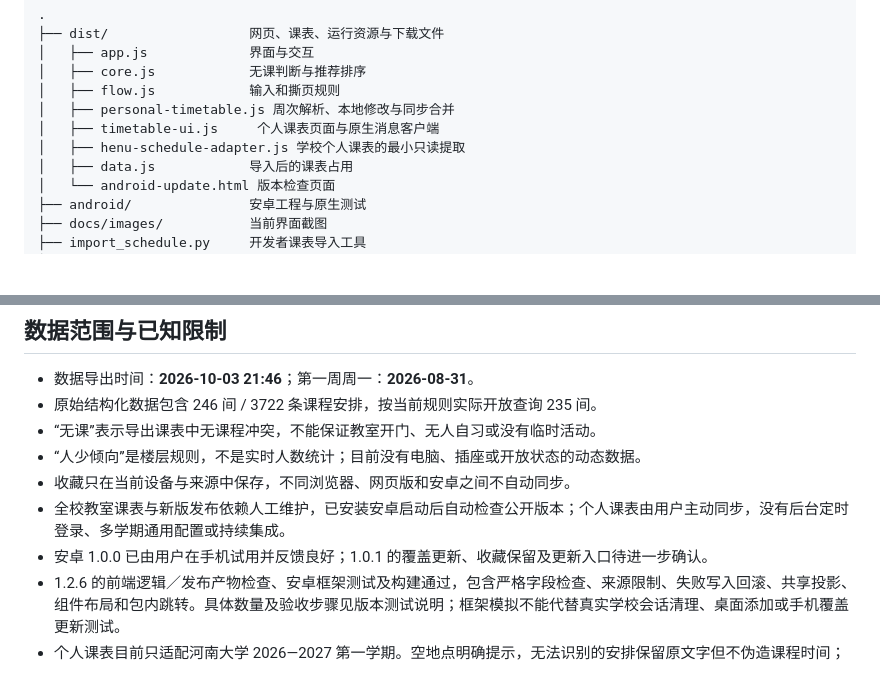
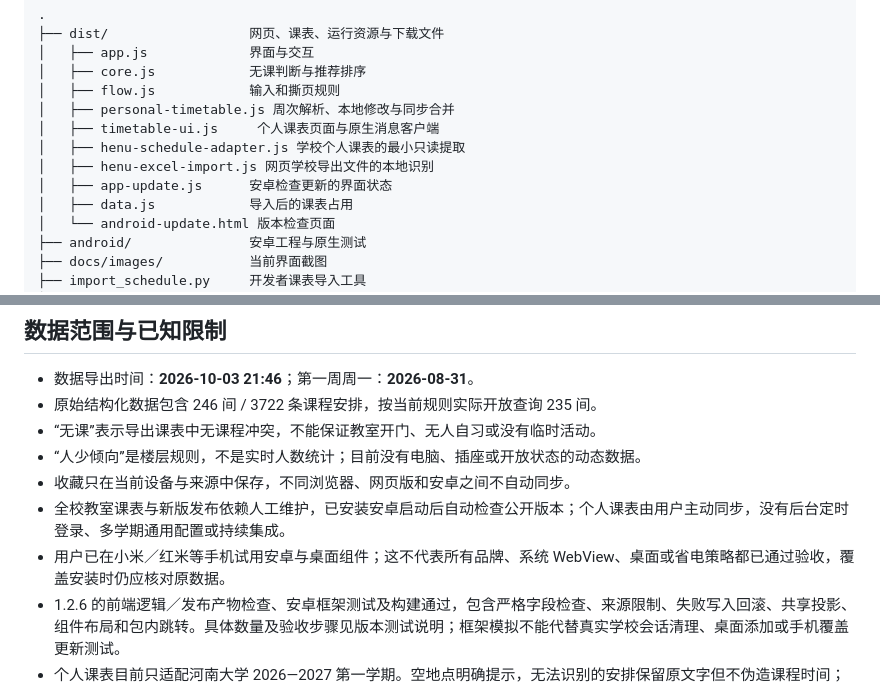
Before and after one commit to duanqianzhi-arch/wait-for-you, a Markdown page: README.md, 2 parts joined by grey strips. Rendered like a GitHub page; blank space fills up the shorter version.

```diff
--- a/README.md
+++ b/README.md
@@ -87,6 +98,8 @@ python serve.py
 │   ├── personal-timetable.js 周次解析、本地修改与同步合并
 │   ├── timetable-ui.js     个人课表页面与原生消息客户端
 │   ├── henu-schedule-adapter.js 学校个人课表的最小只读提取
+│   ├── henu-excel-import.js 网页学校导出文件的本地识别
+│   ├── app-update.js      安卓检查更新的界面状态
 │   ├── data.js            导入后的课表占用
 │   └── android-update.html 版本检查页面
 ├── android/               安卓工程与原生测试
@@ -142,7 +155,7 @@ python import_schedule.py "新课表.xls"
 - “人少倾向”是楼层规则，不是实时人数统计；目前没有电脑、插座或开放状态的动态数据。
 - 收藏只在当前设备与来源中保存，不同浏览器、网页版和安卓之间不自动同步。
 - 全校教室课表与新版发布依赖人工维护，已安装安卓启动后自动检查公开版本；个人课表由用户主动同步，没有后台定时登录、多学期通用配置或持续集成。
-- 安卓 1.0.0 已由用户在手机试用并反馈良好；1.0.1 的覆盖更新、收藏保留及更新入口待进一步确认。
+- 用户已在小米／红米等手机试用安卓与桌面组件；这不代表所有品牌、系统 WebView、桌面或省电策略都已通过验收，覆盖安装时仍应核对原数据。
 - 1.2.6 的前端逻辑／发布产物检查、安卓框架测试及构建通过，包含严格字段检查、来源限制、失败写入回滚、共享投影、组件布局和包内跳转。具体数量及验收步骤见版本测试说明；框架模拟不能代替真实学校会话清理、桌面添加或手机覆盖更新测试。
 - 个人课表目前只适配河南大学 2026—2027 第一学期。空地点明确提示，无法识别的安排保留原文字但不伪造课程时间；学校页面结构变化、验证码或网络状态可能影响导入。
 - 今日／本周桌面组件已实现；自动刷新受手机桌面及省电策略影响，可手动刷新。课程／学习通知尚未实现。
```
Also changed, not shown: other parts of README.md (+15 -4 lines).
